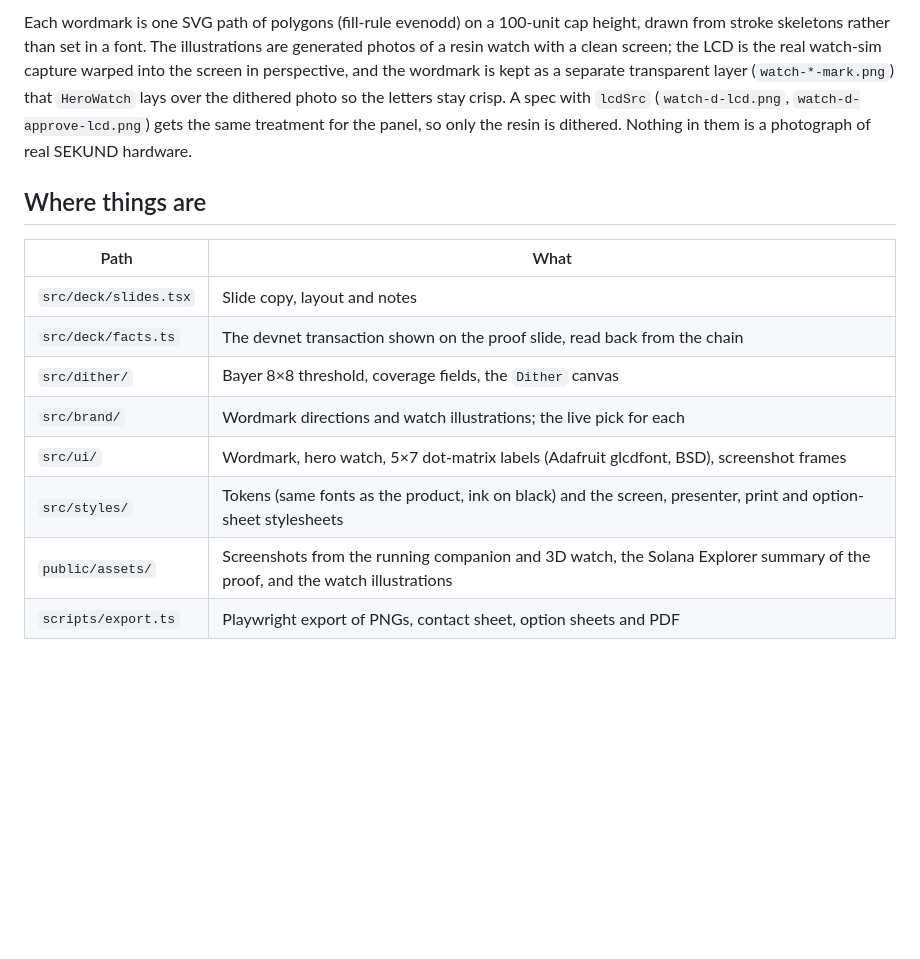
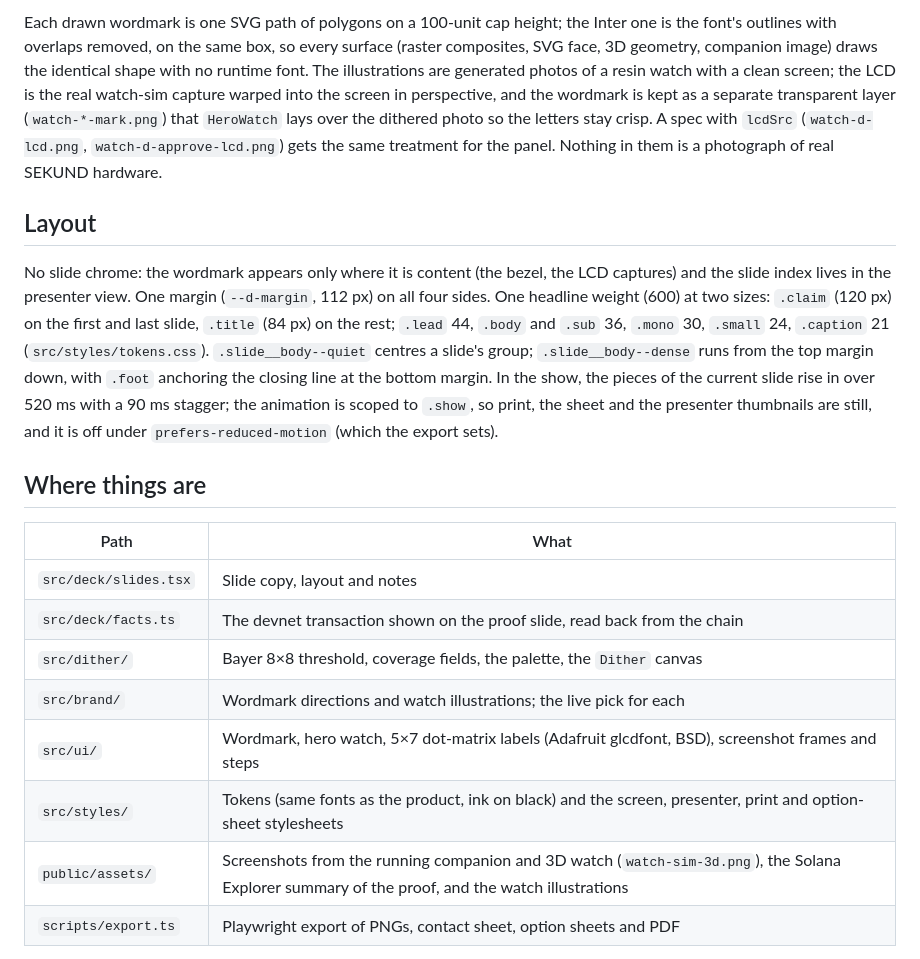
Before and after one commit to getsekund/sekund, a Markdown page: deck/README.md, the part around one of its changes. GitHub-like rendering; blank space fills up the shorter version.

```diff
--- a/deck/README.md
+++ b/deck/README.md
@@ -38,5 +40,9 @@ pnpm deck:export      # deck/out/: 01-claim.png … 10-close.png, contact-sheet.
 
-Each wordmark is one SVG path of polygons (fill-rule evenodd) on a 100-unit cap height, drawn from stroke skeletons rather than set in a font. The illustrations are generated photos of a resin watch with a clean screen; the LCD is the real watch-sim capture warped into the screen in perspective, and the wordmark is kept as a separate transparent layer (`watch-*-mark.png`) that `HeroWatch` lays over the dithered photo so the letters stay crisp. A spec with `lcdSrc` (`watch-d-lcd.png`, `watch-d-approve-lcd.png`) gets the same treatment for the panel, so only the resin is dithered. Nothing in them is a photograph of real SEKUND hardware.
+Each drawn wordmark is one SVG path of polygons on a 100-unit cap height; the Inter one is the font's outlines with overlaps removed, on the same box, so every surface (raster composites, SVG face, 3D geometry, companion image) draws the identical shape with no runtime font. The illustrations are generated photos of a resin watch with a clean screen; the LCD is the real watch-sim capture warped into the screen in perspective, and the wordmark is kept as a separate transparent layer (`watch-*-mark.png`) that `HeroWatch` lays over the dithered photo so the letters stay crisp. A spec with `lcdSrc` (`watch-d-lcd.png`, `watch-d-approve-lcd.png`) gets the same treatment for the panel. Nothing in them is a photograph of real SEKUND hardware.
+
+## Layout
+
+No slide chrome: the wordmark appears only where it is content (the bezel, the LCD captures) and the slide index lives in the presenter view. One margin (`--d-margin`, 112 px) on all four sides. One headline weight (600) at two sizes: `.claim` (120 px) on the first and last slide, `.title` (84 px) on the rest; `.lead` 44, `.body` and `.sub` 36, `.mono` 30, `.small` 24, `.caption` 21 (`src/styles/tokens.css`). `.slide__body--quiet` centres a slide's group; `.slide__body--dense` runs from the top margin down, with `.foot` anchoring the closing line at the bottom margin. In the show, the pieces of the current slide rise in over 520 ms with a 90 ms stagger; the animation is scoped to `.show`, so print, the sheet and the presenter thumbnails are still, and it is off under `prefers-reduced-motion` (which the export sets).
 
 ## Where things are
 
@@ -44,11 +50,11 @@ Each wordmark is one SVG path of polygons (fill-rule evenodd) on a 100-unit cap
 |---|---|
 | `src/deck/slides.tsx` | Slide copy, layout and notes |
 | `src/deck/facts.ts` | The devnet transaction shown on the proof slide, read back from the chain |
-| `src/dither/` | Bayer 8×8 threshold, coverage fields, the `Dither` canvas |
+| `src/dither/` | Bayer 8×8 threshold, coverage fields, the palette, the `Dither` canvas |
 | `src/brand/` | Wordmark directions and watch illustrations; the live pick for each |
-| `src/ui/` | Wordmark, hero watch, 5×7 dot-matrix labels (Adafruit glcdfont, BSD), screenshot frames |
+| `src/ui/` | Wordmark, hero watch, 5×7 dot-matrix labels (Adafruit glcdfont, BSD), screenshot frames and steps |
 | `src/styles/` | Tokens (same fonts as the product, ink on black) and the screen, presenter, print and option-sheet stylesheets |
-| `public/assets/` | Screenshots from the running companion and 3D watch, the Solana Explorer summary of the proof, and the watch illustrations |
+| `public/assets/` | Screenshots from the running companion and 3D watch (`watch-sim-3d.png`), the Solana Explorer summary of the proof, and the watch illustrations |
 | `scripts/export.ts` | Playwright export of PNGs, contact sheet, option sheets and PDF |
 
 The dither is written here; it is not the dither-kit package. That kit declares MIT in `package.json` but ships no `LICENSE` file, and its stack (Tailwind, shadcn, motion, d3 charts) does not fit a deck, so the look is reproduced, not imported.
```
Also changed, not shown: other parts of deck/README.md (+13 -11 lines), README.md (+3 -3 lines).
